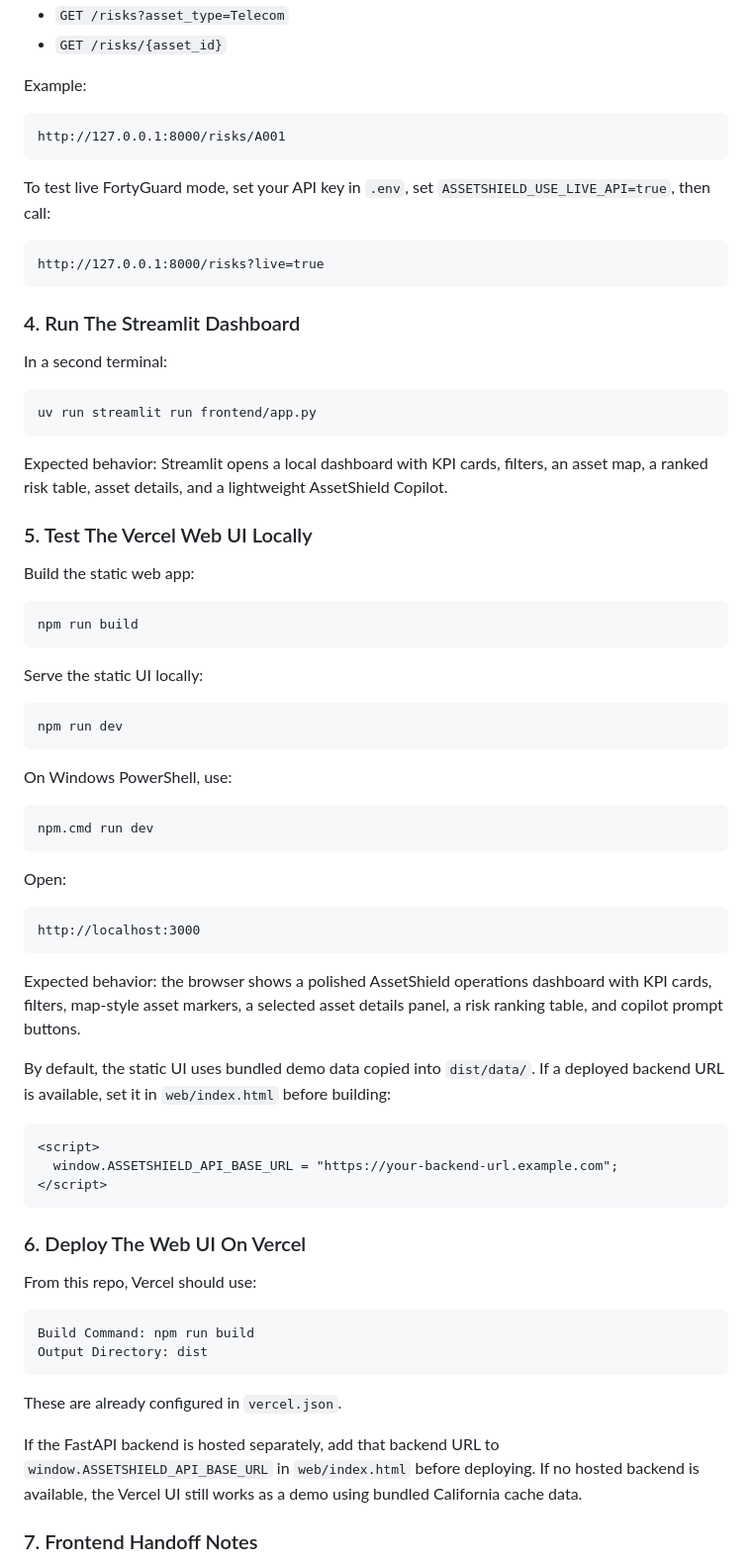
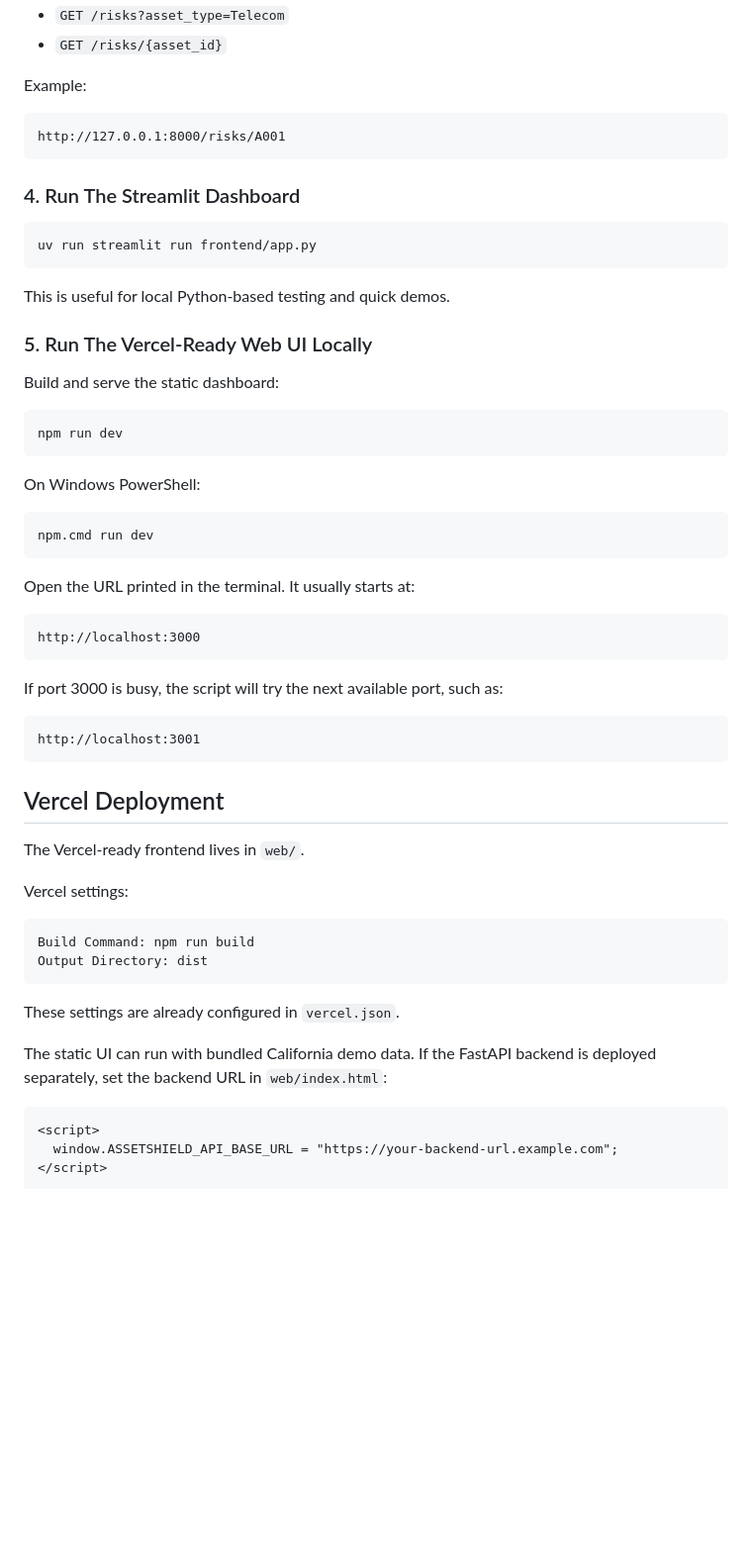
Before and after one commit to ai-bhatta/FortyGuard-Hackathon, a Markdown page: README.md, the part around one of its changes. Shown at 99% size. Rendered like a GitHub page; blank space fills up the shorter version.

````diff
--- a/README.md
+++ b/README.md
@@ -132,51 +233,54 @@ Example:
 http://127.0.0.1:8000/risks/A001
 ```
 
-To test live FortyGuard mode, set your API key in `.env`, set `ASSETSHIELD_USE_LIVE_API=true`, then call:
-
-```text
-http://127.0.0.1:8000/risks?live=true
-```
-
 ### 4. Run The Streamlit Dashboard
-
-In a second terminal:
 
 ```bash
 uv run streamlit run frontend/app.py
 ```
 
-Expected behavior: Streamlit opens a local dashboard with KPI cards, filters, an asset map, a ranked risk table, asset details, and a lightweight AssetShield Copilot.
+This is useful for local Python-based testing and quick demos.
 
-### 5. Test The Vercel Web UI Locally
+### 5. Run The Vercel-Ready Web UI Locally
 
-Build the static web app:
-
-```bash
-npm run build
-```
-
-Serve the static UI locally:
+Build and serve the static dashboard:
 
 ```bash
 npm run dev
 ```
 
-On Windows PowerShell, use:
+On Windows PowerShell:
 
 ```powershell
 npm.cmd run dev
 ```
 
-Open:
+Open the URL printed in the terminal. It usually starts at:
 
 ```text
 http://localhost:3000
 ```
 
-Expected behavior: the browser shows a polished AssetShield operations dashboard with KPI cards, filters, map-style asset markers, a selected asset details panel, a risk ranking table, and copilot prompt buttons.
+If port 3000 is busy, the script will try the next available port, such as:
 
-By default, the static UI uses bundled demo data copied into `dist/data/`. If a deployed backend URL is available, set it in `web/index.html` before building:
+```text
+http://localhost:3001
+```
+
+## Vercel Deployment
+
+The Vercel-ready frontend lives in `web/`.
+
+Vercel settings:
+
+```text
+Build Command: npm run build
+Output Directory: dist
+```
+
+These settings are already configured in `vercel.json`.
+
+The static UI can run with bundled California demo data. If the FastAPI backend is deployed separately, set the backend URL in `web/index.html`:
 
 ```html
 <script>
@@ -184,18 +288,3 @@ By default, the static UI uses bundled demo data copied into `dist/data/`. If a
 </script>
 ```
 
-### 6. Deploy The Web UI On Vercel
-
-From this repo, Vercel should use:
-
-```text
-Build Command: npm run build
-Output Directory: dist
-```
-
-These are already configured in `vercel.json`.
-
-If the FastAPI backend is hosted separately, add that backend URL to `window.ASSETSHIELD_API_BASE_URL` in `web/index.html` before deploying. If no hosted backend is available, the Vercel UI still works as a demo using bundled California cache data.
-
-### 7. Frontend Handoff Notes
-
````
Also changed, not shown: other parts of README.md (+143 -55 lines).
